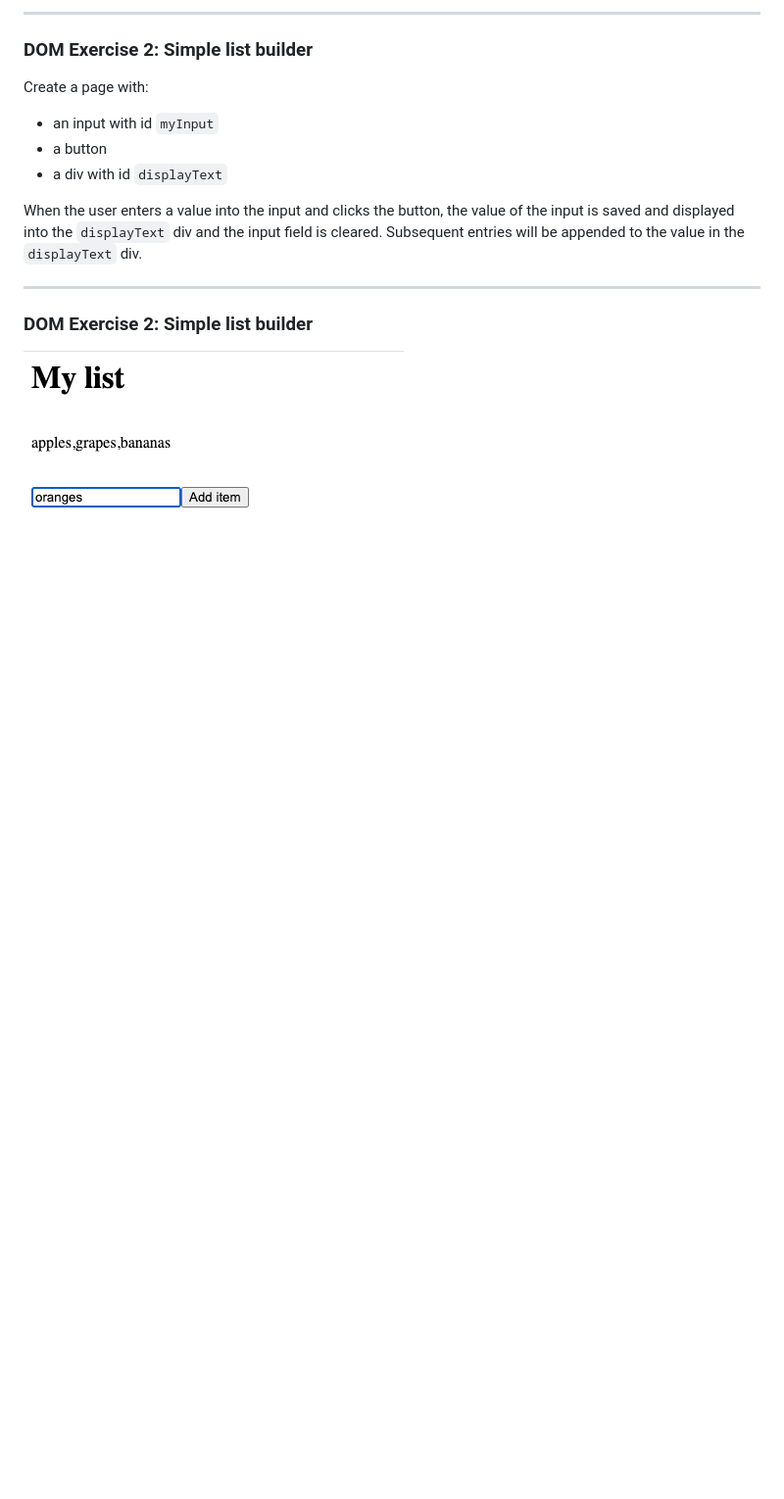
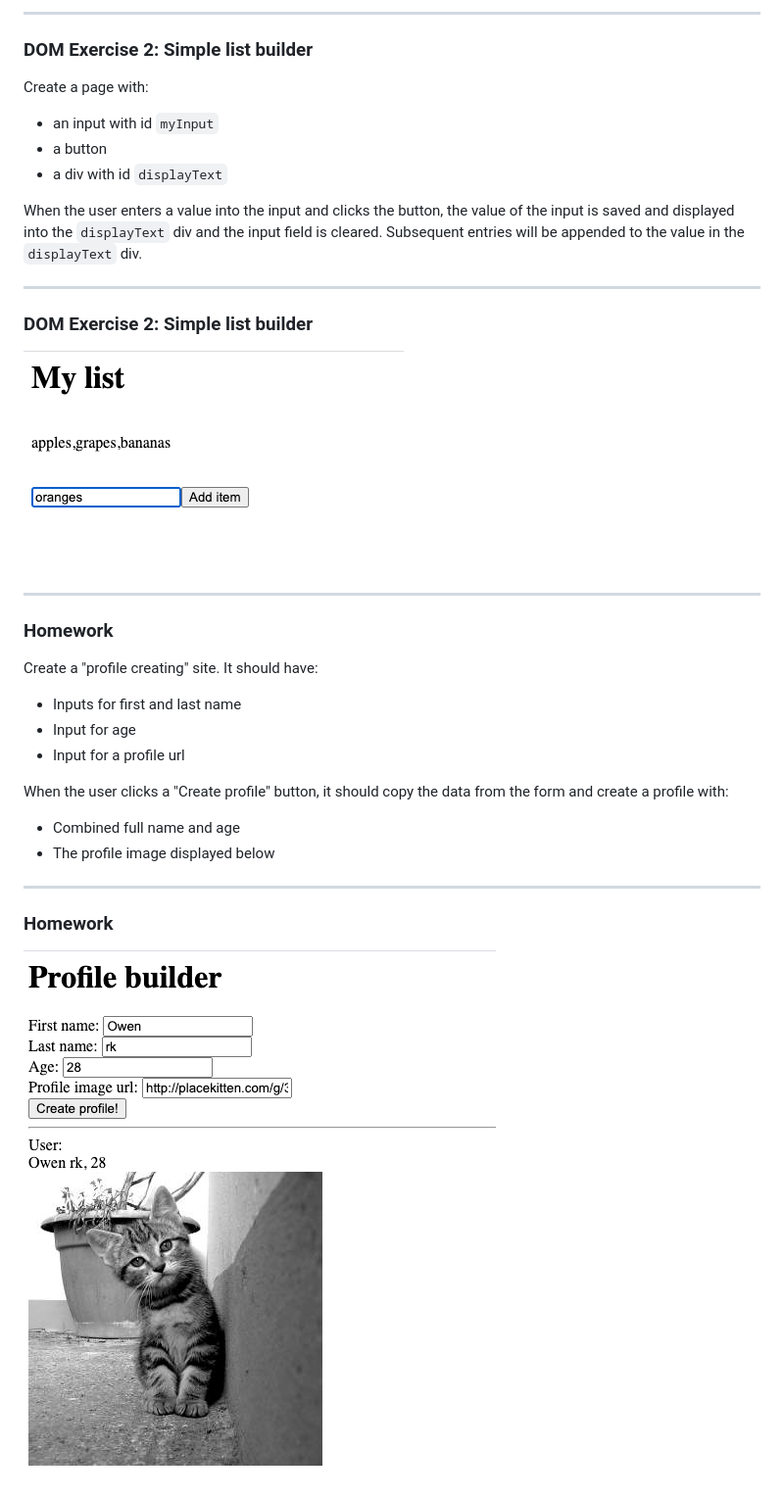
Before and after one commit to ReDI-School/js-berlin-2020-fall, a Markdown page: lesson15.md, the part around the change. Shown: that part at 98% size. Rendered like a GitHub page; pictures changed too: images/lesson-15-homework.png (added); blank space fills up the shorter version.

Commit message:
Adding exercise solutions for lesson 15 and adding a homework slide

```diff
--- a/lesson15.md
+++ b/lesson15.md
@@ -62,3 +62,22 @@ When the user enters a value into the input and clicks the button, the value of
 ### DOM Exercise 2: Simple list builder
 
 ![Example](images/lesson-15-exercise-2.png)
+
+---
+
+### Homework
+
+Create a "profile creating" site. It should have:
+* Inputs for first and last name
+* Input for age
+* Input for a profile url
+
+When the user clicks a "Create profile" button, it should copy the data from the form and create a profile with:
+* Combined full name and age
+* The profile image displayed below
+
+---
+
+### Homework
+
+![Example](images/lesson-15-homework.png)
```
Also changed, not shown: 4 other files.
